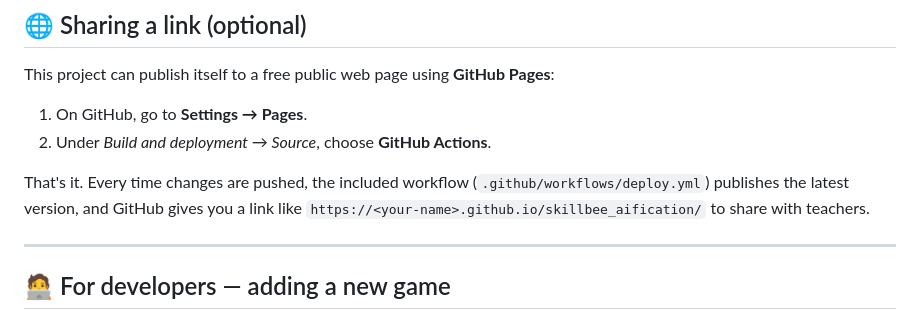
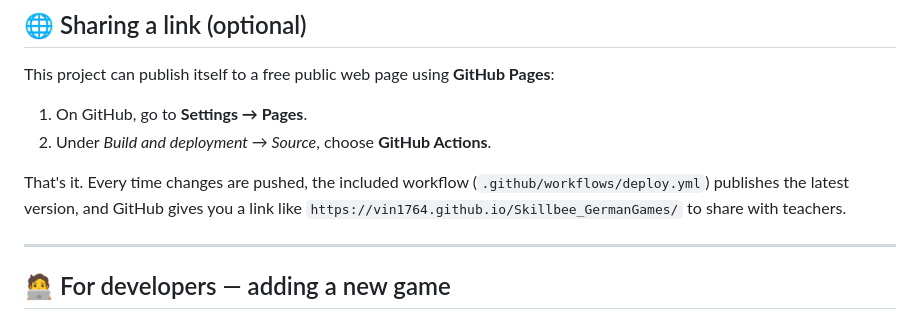
Before and after one commit to vin1764/Skillbee_AIfication, a Markdown page: README.md, the part around the change. GitHub-like rendering.

Commit message:
Docs: update live link to the renamed repo URL (Skillbee_GermanGames)
Co-Authored-By: Claude <noreply@anthropic.com>

```diff
--- a/README.md
+++ b/README.md
@@ -79,7 +79,7 @@ This project can publish itself to a free public web page using **GitHub Pages**
 
 That's it. Every time changes are pushed, the included workflow
 (`.github/workflows/deploy.yml`) publishes the latest version, and GitHub gives you a link like
-`https://<your-name>.github.io/skillbee_aification/` to share with teachers.
+`https://vin1764.github.io/Skillbee_GermanGames/` to share with teachers.
 
 ---
 
```
Also changed, not shown: docs/LIVE_MODE_SETUP.md (+1 -1 lines).
